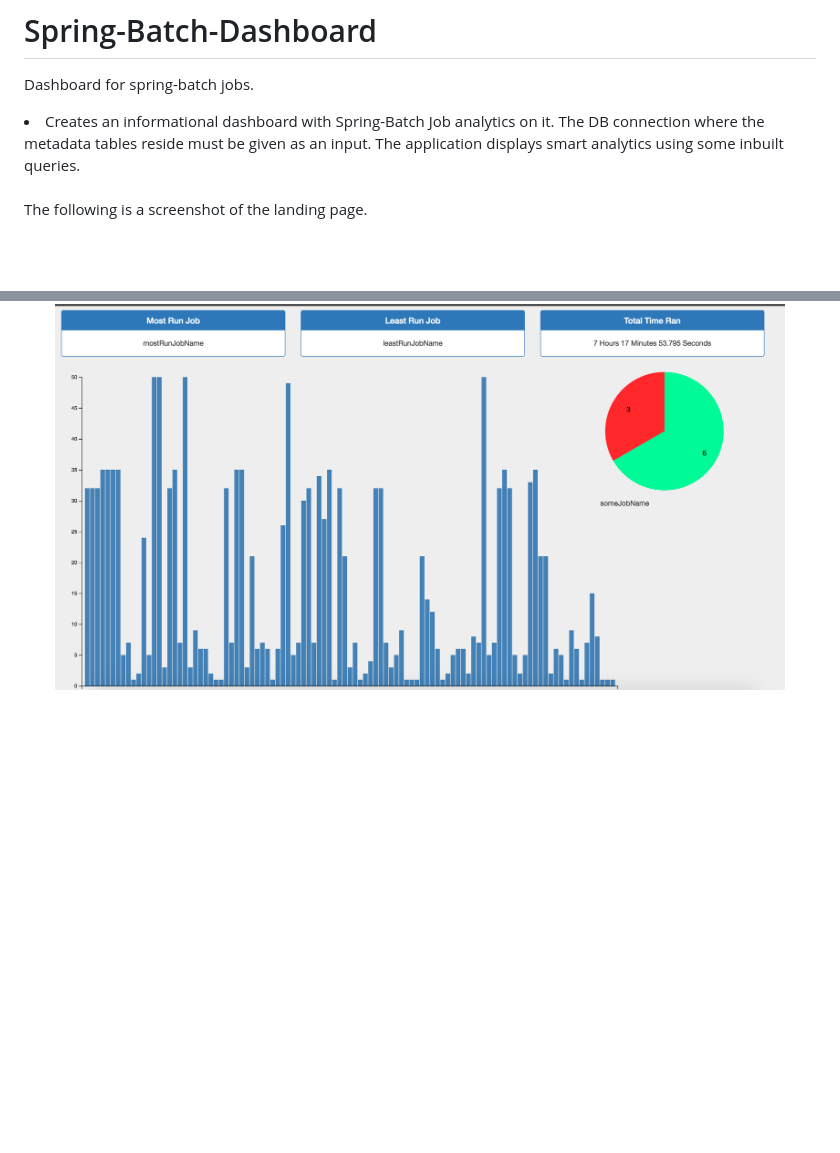
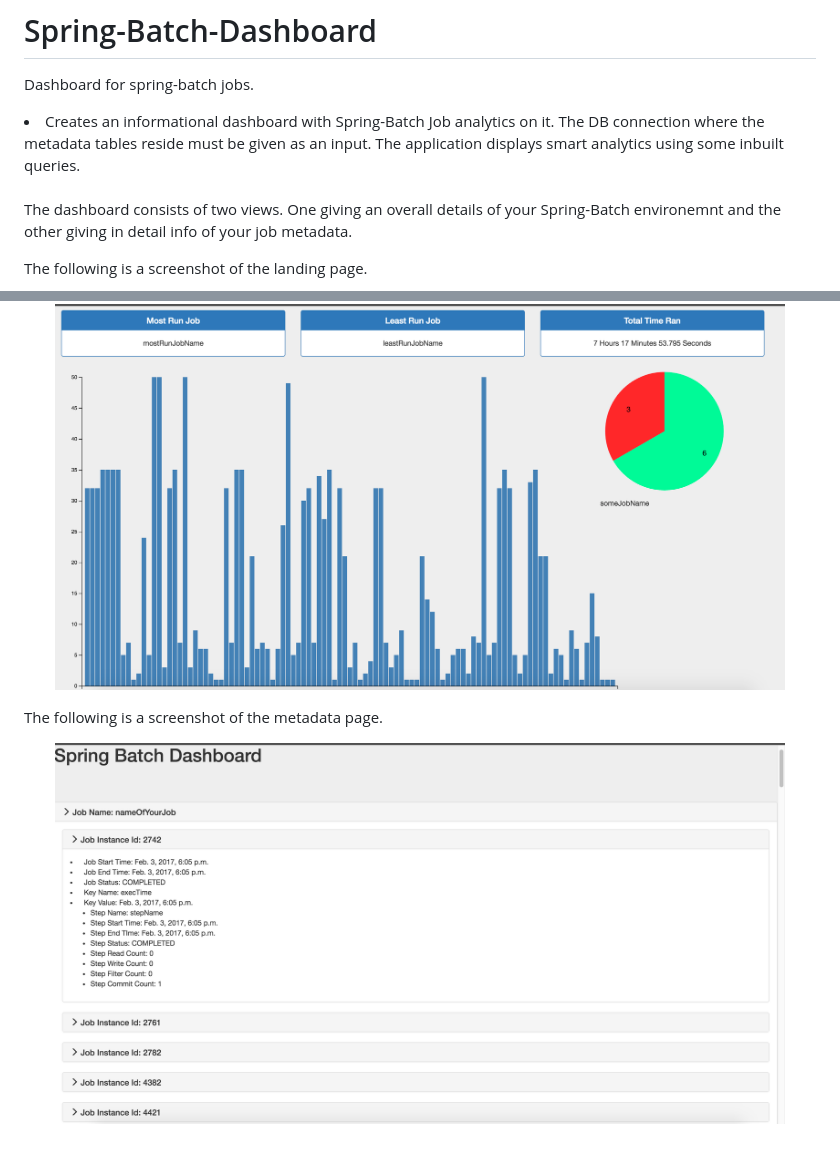
Before and after one commit to vishu-guntupalli/spring-batch-dashboard, a Markdown page: README.md, 2 parts joined by grey strips. Rendered like a GitHub page; pictures changed too: job-meta.png (added); blank space fills up the shorter version.

Commit message:
- Adding documentation.

```diff
--- a/README.md
+++ b/README.md
@@ -3,12 +3,25 @@ Dashboard for spring-batch jobs.
 
 <li> Creates an informational dashboard with Spring-Batch Job analytics on it. The DB connection where the metadata tables reside must be given as an input. The application displays smart analytics using some inbuilt queries.
 </li>
-<br>
+<br />
+
+The dashboard consists of two views. One giving an overall details of your Spring-Batch environemnt and the other giving in detail info of your job metadata.
+
 The following is a screenshot of the landing page.
-<br>
+<br />
 <p align="center">
   <img
     src="/dashboard.png"
     width="730"
     alt="Dashboard Screenshot"/>
 </p>
+
+The following is a screenshot of the metadata page.
+<br />
+
+<p align="center">
+  <img
+    src="/job-meta.png"
+    width="730"
+    alt="Job-Meta Screenshot"/>
+</p>
```
